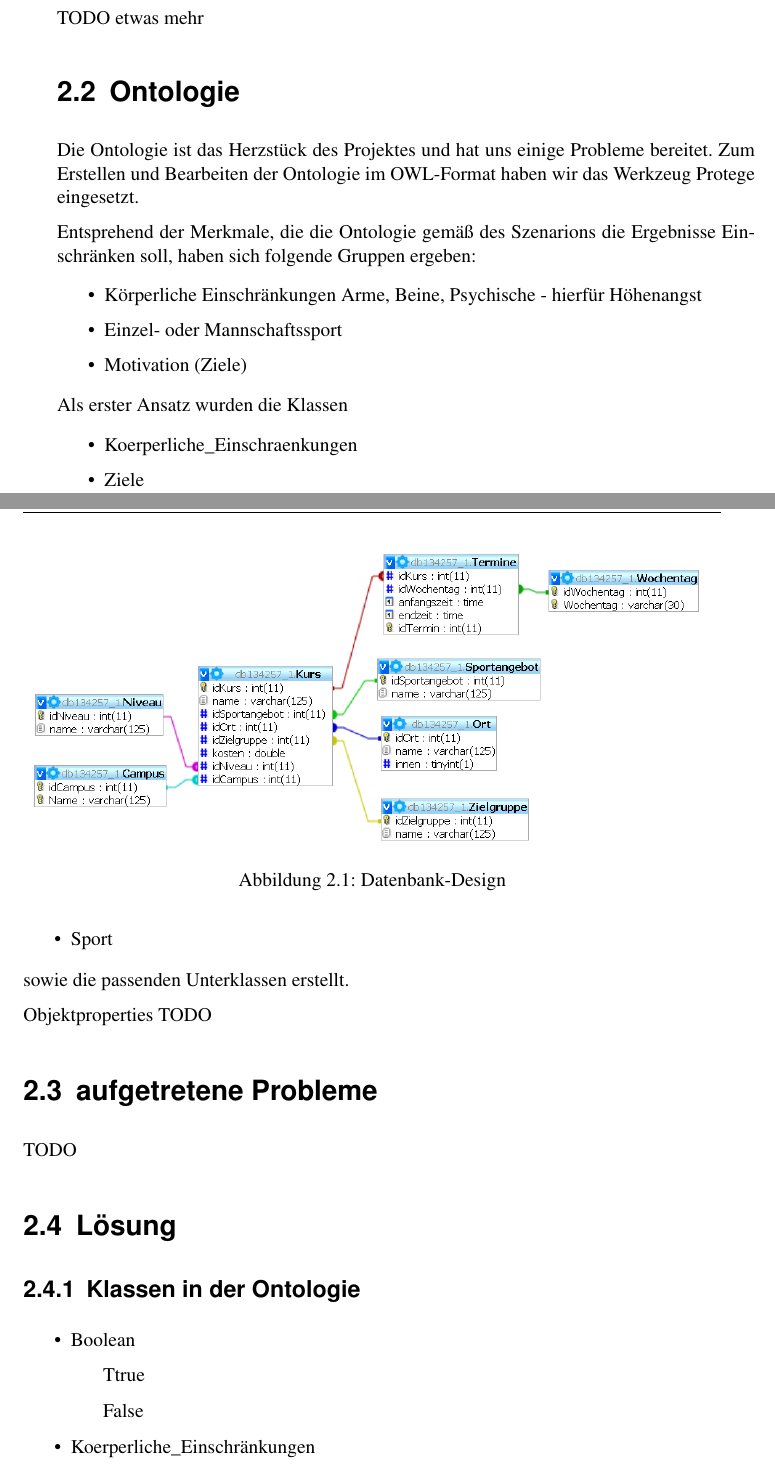
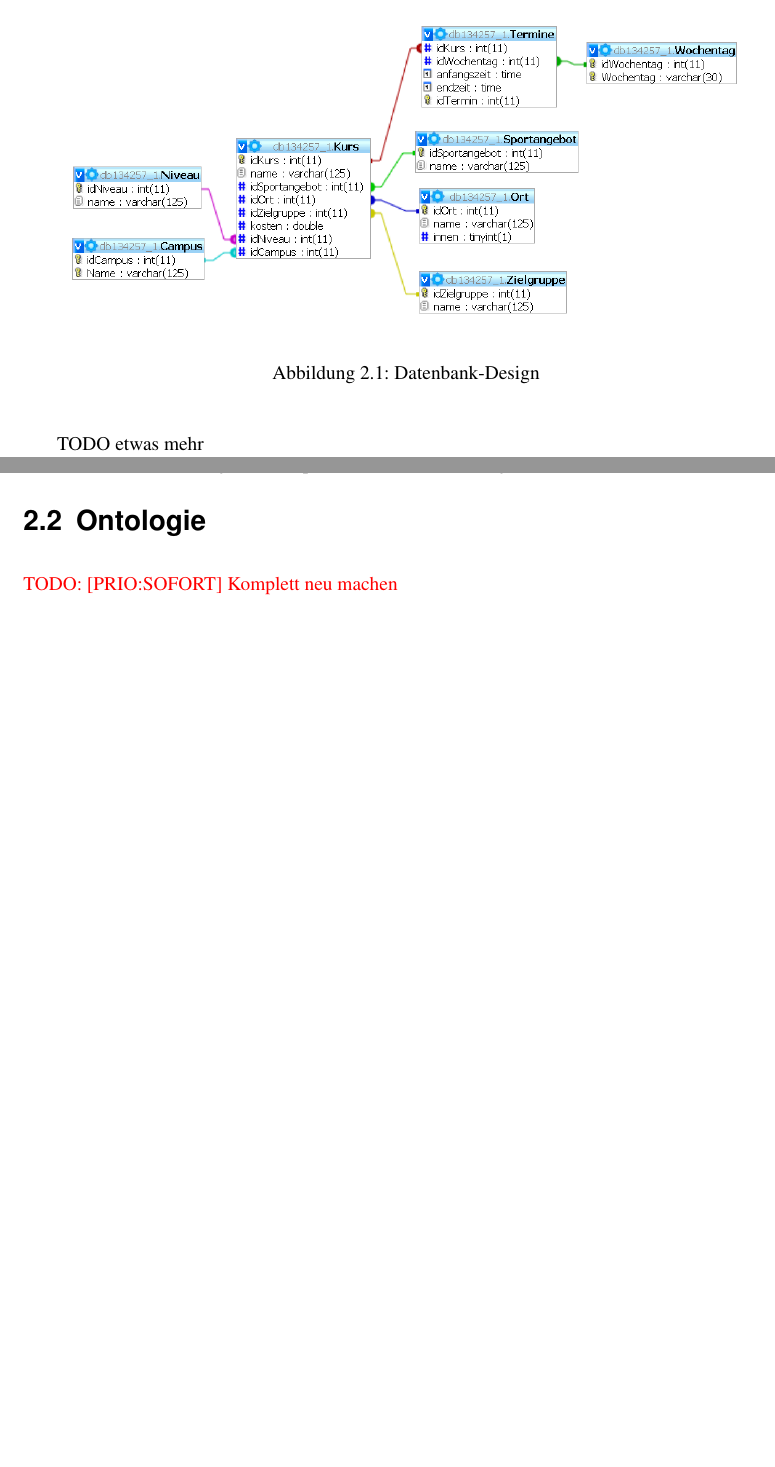
Before and after one commit to gillesB/semantischeOperabilitaet2013, a LaTeX book (SI-Dokumentation/document.tex, which reads SI-Dokumentation/chapters/chapter2.tex): two parts of pages 7 and 8 of 14 before the commit and two parts of pages 9 and 10 of 14 after it, joined at a grey line, cut at the place of the change, the shorter picture padded with empty space. Compiled offline with pdfLaTeX.

Commit message:
minor changes(work in progress)

```diff
--- a/SI-Dokumentation/chapters/chapter2.tex
+++ b/SI-Dokumentation/chapters/chapter2.tex
@@ -15,49 +15,11 @@ Als Plattform für die Datenbank war aufgrund der Tatsache, dass es viele lesend
 In der Datenbank wurden als wichtigste Tabelle "`Sport"' erstellt. Das Design ist in Abbildung \ref{dbd} zu finden
 
 
-\begin{figure}%
-\includegraphics[width=150mm]{images/db_design}
-\caption{Datenbank-Design}%
-\label{dbd}%
-\end{figure}
+\begin{capfigure}[Datenbank-Design]
+	\includegraphics[width=150mm]{images/db_design}
+\end{capfigure}
 
 TODO etwas mehr
 
 \section{Ontologie}
-Die Ontologie ist das Herzstück des Projektes und hat uns einige Probleme bereitet. Zum Erstellen und Bearbeiten der Ontologie im OWL-Format haben wir das Werkzeug Protege eingesetzt.
-
-Entsprehend der Merkmale, die die Ontologie gemäß des Szenarions die Ergebnisse Einschränken soll, haben sich folgende Gruppen ergeben:
-
-\begin{itemize}
-	\item Körperliche Einschränkungen
-	Arme, Beine, Psychische - hierfür Höhenangst
-	\item Einzel- oder Mannschaftssport
-	\item Motivation (Ziele)
-\end{itemize}
-
-Als erster Ansatz wurden die Klassen
-
-\begin{itemize}
-	\item Koerperliche\_Einschraenkungen
-	\item Ziele
-	\item Sport
-\end{itemize}
-
-sowie die passenden Unterklassen erstellt.
-
-Objektproperties
-TODO
-
-\section{aufgetretene Probleme}
-TODO
-
-\section{Lösung}
-
-\subsection{Klassen in der Ontologie}
-
-\begin{itemize}
-	\item Boolean
-	\subitem Ttrue
-	\subitem False
-	\item Koerperliche\_Einschränkungen
-	\subitem Armbereich
+\TODO{[PRIO:SOFORT] Komplett neu machen}
```
Also changed, not shown: SI-Dokumentation/chapters/abstract.tex (added, +4 -0 lines), SI-Dokumentation/chapters/chapter1.tex (+2 -0 lines), SI-Dokumentation/document.tex (+1 -0 lines), SI-Dokumentation/chapters/chapter2.tex (56 more changed lines).
